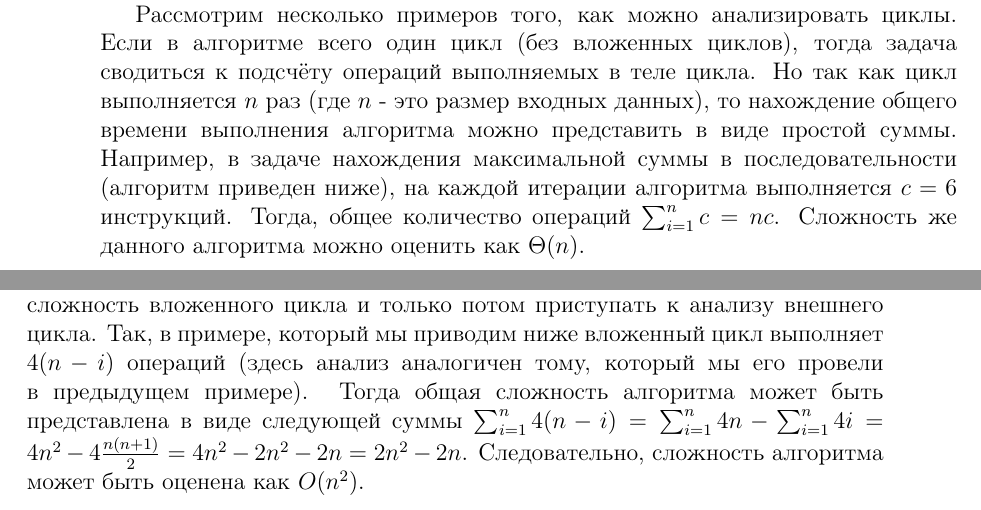
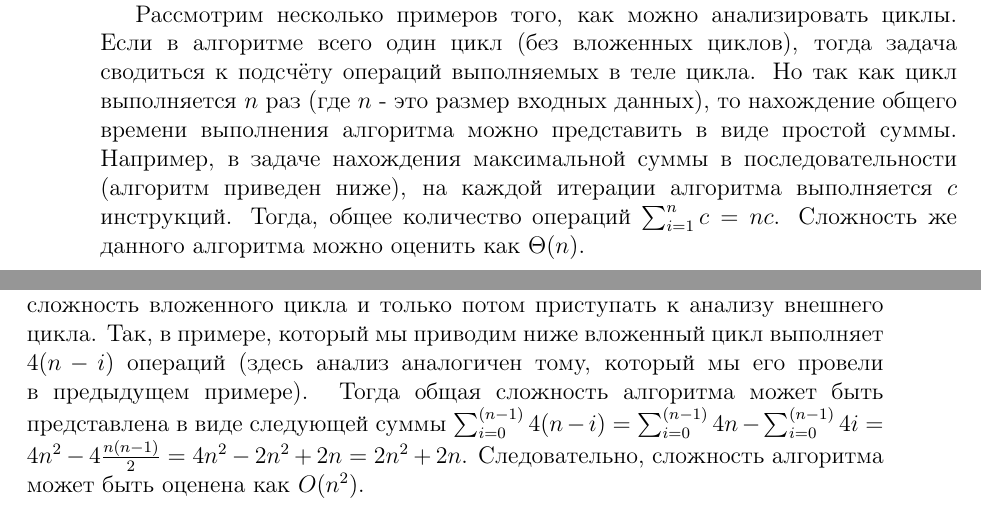
Before and after one commit to dmitriykuptsov/python_for_kids, a LaTeX book (book.tex, which reads intro.tex): two parts of pages 16 and 17 of 63, joined at a grey line, cut so that both start at the same text. Compiled offline with pdfLaTeX.

Commit message:
Fixed sum computation

```diff
--- a/intro.tex
+++ b/intro.tex
@@ -404,7 +404,7 @@ $T(n) = \Theta(h(n))$ если $T(n) = O(h(n))$ и $T(n) = \Omega(h(n))$.
 выполняемых в теле цикла. Но так как цикл выполняется $n$ раз (где $n$ - это размер входных
 данных), то нахождение общего времени выполнения алгоритма можно представить в виде простой суммы.
 Например, в задаче нахождения максимальной суммы в последовательности (алгоритм приведен ниже),
-на каждой итерации алгоритма выполняется $c=6$ инструкций. Тогда, общее количество операций
+на каждой итерации алгоритма выполняется $c$ инструкций. Тогда, общее количество операций
 $\sum_{i=1}^n c = nc$. Сложность же данного алгоритма можно оценить как $\Theta(n)$.
 
 \begin{python}
@@ -434,7 +434,7 @@ def maximum_subsequence(a):
 (здесь анализ аналогичен тому, который мы его
 провели в предыдущем примере). Тогда общая сложность
 алгоритма может быть представлена в виде следующей суммы
-$\sum_{i=1}^n4(n-i) = \sum_{i=1}^n4n - \sum_{i=1}^n4i = 4n^2 - 4\frac{n(n+1)}{2} = 4n^2-2n^2 - 2n=2n^2 - 2n$.
+$\sum_{i=0}^{(n-1)}4(n-i) = \sum_{i=0}^{(n-1)}4n - \sum_{i=0}^{(n-1)}4i = 4n^2 - 4\frac{n(n-1)}{2} = 4n^2-2n^2 + 2n=2n^2 + 2n$.
 Следовательно, сложность алгоритма может быть оценена как $O(n^2)$.
 
 \begin{python}
```
Also changed, not shown: book.pdf, intro.tex (2 more changed lines).
